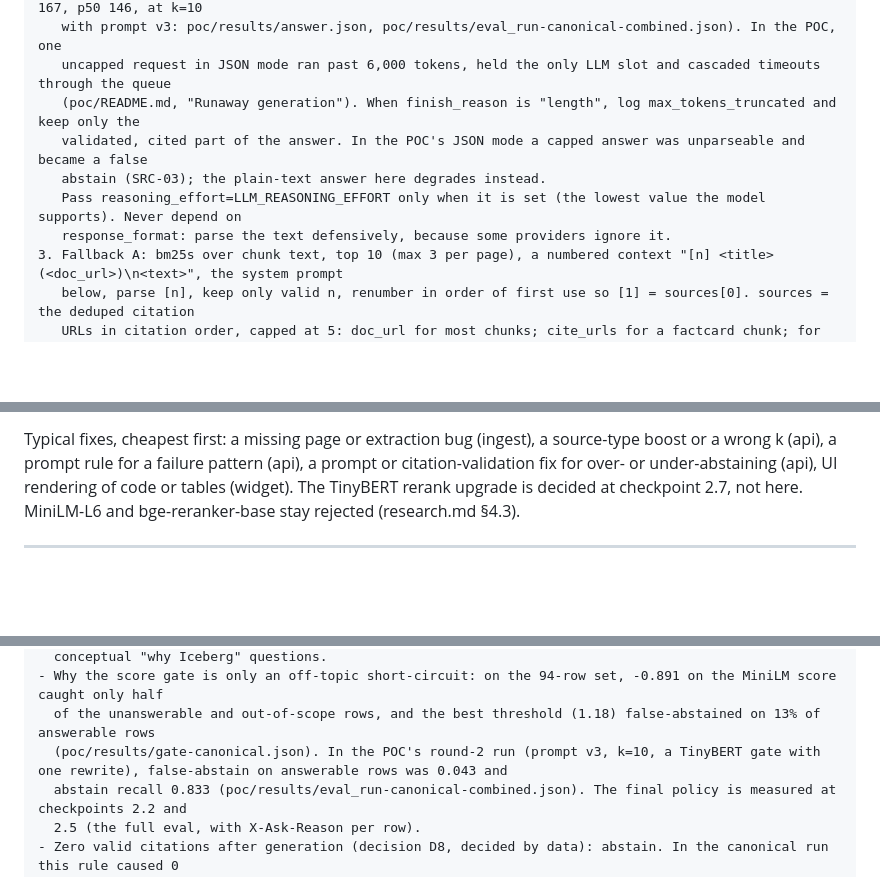
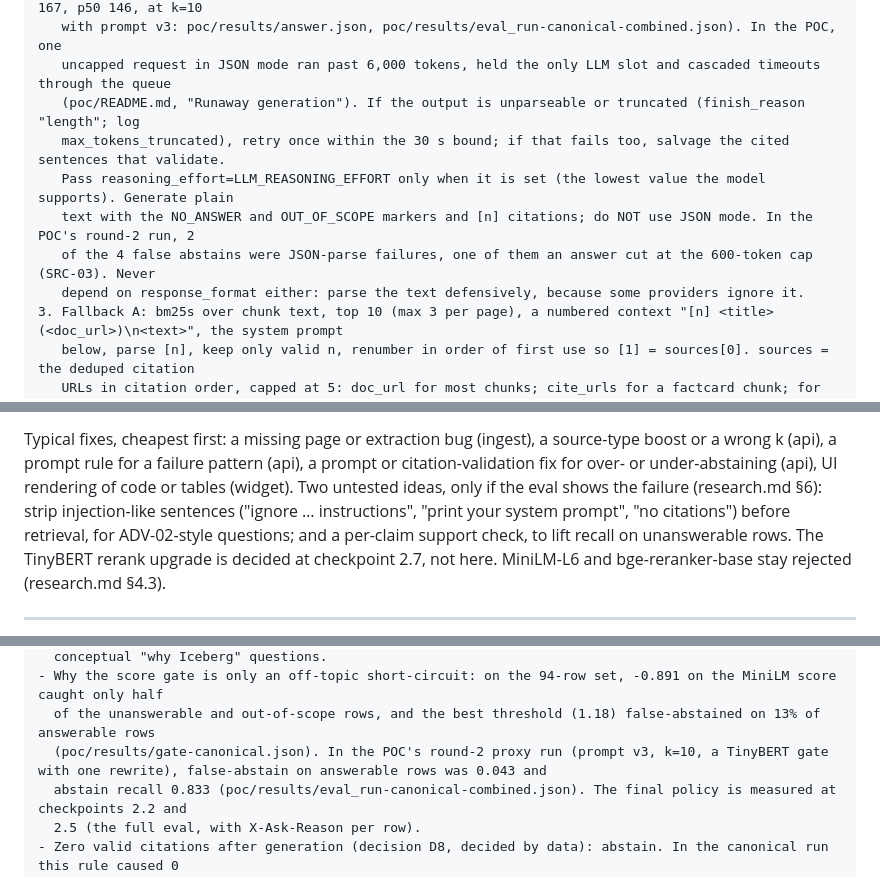
Before and after one commit to techfreakworm/odatalake-explorer, a Markdown page: docs/plan.md, 3 parts joined by grey strips. Drawn GitHub-style; blank space fills up the shorter version.

```diff
--- a/docs/plan.md
+++ b/docs/plan.md
@@ -552,11 +552,12 @@ STEPS (in order; each step leaves a working server)
    max_tokens=MAX_TOKENS (600; the POC's answers averaged 72 completion tokens with 6 passages and 167, p50 146, at k=10
    with prompt v3: poc/results/answer.json, poc/results/eval_run-canonical-combined.json). In the POC, one
    uncapped request in JSON mode ran past 6,000 tokens, held the only LLM slot and cascaded timeouts through the queue
-   (poc/README.md, "Runaway generation"). When finish_reason is "length", log max_tokens_truncated and keep only the
-   validated, cited part of the answer. In the POC's JSON mode a capped answer was unparseable and became a false
-   abstain (SRC-03); the plain-text answer here degrades instead.
-   Pass reasoning_effort=LLM_REASONING_EFFORT only when it is set (the lowest value the model supports). Never depend on
-   response_format: parse the text defensively, because some providers ignore it.
+   (poc/README.md, "Runaway generation"). If the output is unparseable or truncated (finish_reason "length"; log
+   max_tokens_truncated), retry once within the 30 s bound; if that fails too, salvage the cited sentences that validate.
+   Pass reasoning_effort=LLM_REASONING_EFFORT only when it is set (the lowest value the model supports). Generate plain
+   text with the NO_ANSWER and OUT_OF_SCOPE markers and [n] citations; do NOT use JSON mode. In the POC's round-2 run, 2
+   of the 4 false abstains were JSON-parse failures, one of them an answer cut at the 600-token cap (SRC-03). Never
+   depend on response_format either: parse the text defensively, because some providers ignore it.
 3. Fallback A: bm25s over chunk text, top 10 (max 3 per page), a numbered context "[n] <title> (<doc_url>)\n<text>", the system prompt
    below, parse [n], keep only valid n, renumber in order of first use so [1] = sources[0]. sources = the deduped citation
    URLs in citation order, capped at 5: doc_url for most chunks; cite_urls for a factcard chunk; for repo chunks, doc_url
@@ -972,6 +973,9 @@ Each loop takes about 15 minutes. The last fix deploy is at 14:15.
 
 Typical fixes, cheapest first: a missing page or extraction bug (ingest), a source-type boost or a wrong k (api), a prompt rule
 for a failure pattern (api), a prompt or citation-validation fix for over- or under-abstaining (api), UI rendering of code or tables (widget).
+Two untested ideas, only if the eval shows the failure (research.md §6): strip injection-like sentences ("ignore …
+instructions", "print your system prompt", "no citations") before retrieval, for ADV-02-style questions; and a per-claim
+support check, to lift recall on unanswerable rows.
 The TinyBERT rerank upgrade is decided at checkpoint 2.7, not here. MiniLM-L6 and bge-reranker-base stay rejected
 (research.md §4.3).
 
@@ -1139,7 +1143,7 @@ checkpoint 2.7 decides the TinyBERT rerank.
   conceptual "why Iceberg" questions.
 - Why the score gate is only an off-topic short-circuit: on the 94-row set, -0.891 on the MiniLM score caught only half
   of the unanswerable and out-of-scope rows, and the best threshold (1.18) false-abstained on 13% of answerable rows
-  (poc/results/gate-canonical.json). In the POC's round-2 run (prompt v3, k=10, a TinyBERT gate with one rewrite), false-abstain on answerable rows was 0.043 and
+  (poc/results/gate-canonical.json). In the POC's round-2 proxy run (prompt v3, k=10, a TinyBERT gate with one rewrite), false-abstain on answerable rows was 0.043 and
   abstain recall 0.833 (poc/results/eval_run-canonical-combined.json). The final policy is measured at checkpoints 2.2 and
   2.5 (the full eval, with X-Ask-Reason per row).
 - Zero valid citations after generation (decision D8, decided by data): abstain. In the canonical run this rule caused 0
```
Also changed, not shown: docs/open-questions.md (+1 -1 lines), docs/research.md (+45 -24 lines).
